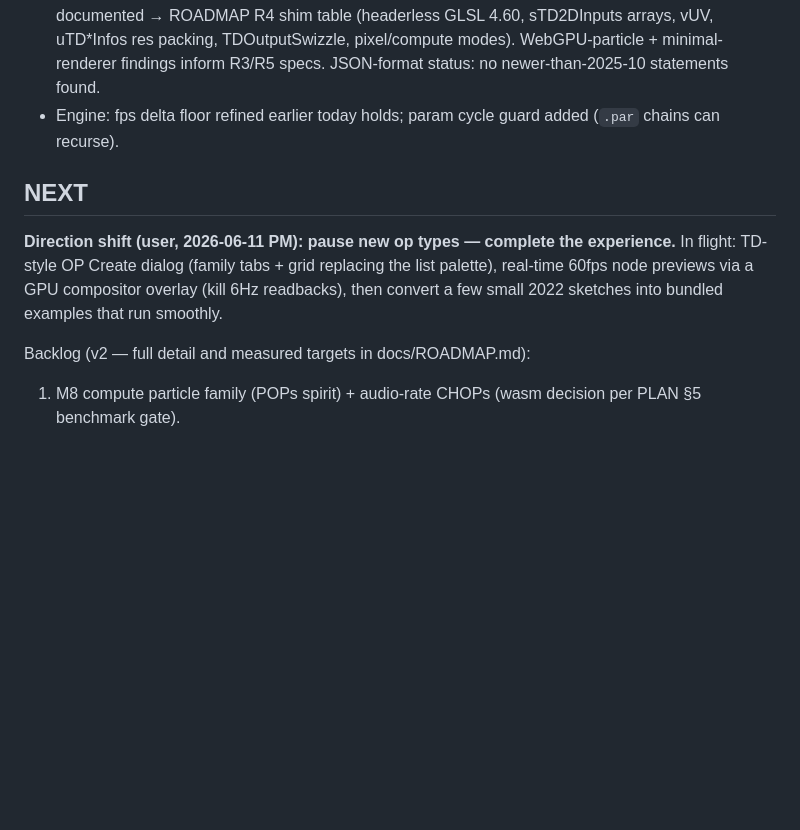
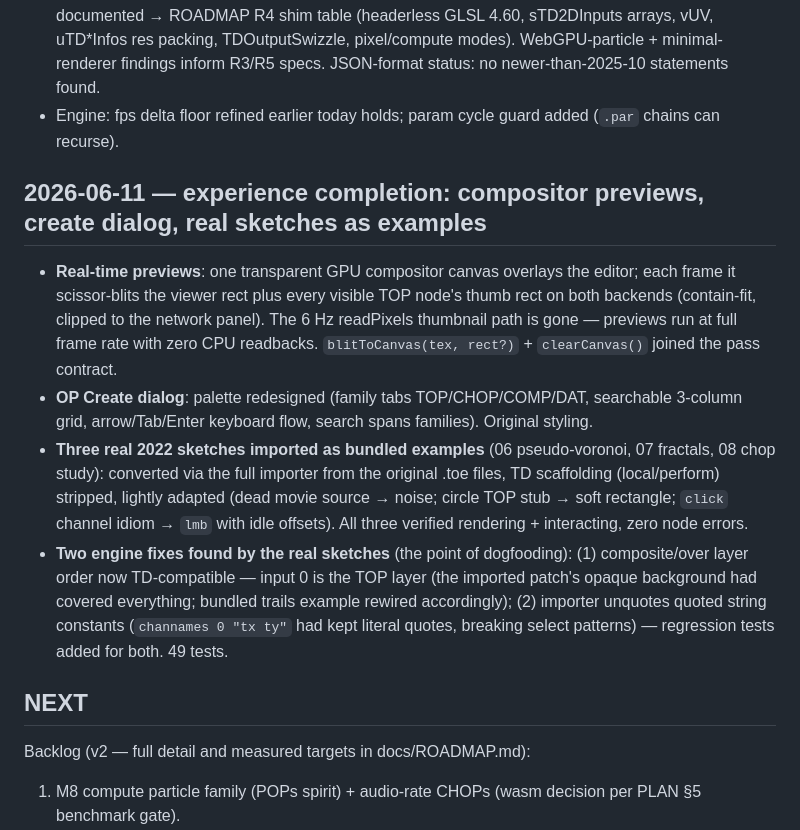
Before and after one commit to tolchx/WebToe, a Markdown page: WORKLOG.md, the part around the change. GitHub-like rendering; blank space fills up the shorter version.

```diff
--- a/WORKLOG.md
+++ b/WORKLOG.md
@@ -73,9 +73,14 @@ Append-only build log. Protocol: every work chunk gets an entry — timestamp, w
 - **Deep research landed** (104 agents, 23 claims verified 3-0): TD GLSL TOP injected contract fully documented → ROADMAP R4 shim table (headerless GLSL 4.60, sTD2DInputs arrays, vUV, uTD*Infos res packing, TDOutputSwizzle, pixel/compute modes). WebGPU-particle + minimal-renderer findings inform R3/R5 specs. JSON-format status: no newer-than-2025-10 statements found.
 - Engine: fps delta floor refined earlier today holds; param cycle guard added (`.par` chains can recurse).
 
+## 2026-06-11 — experience completion: compositor previews, create dialog, real sketches as examples
+
+- **Real-time previews**: one transparent GPU compositor canvas overlays the editor; each frame it scissor-blits the viewer rect plus every visible TOP node's thumb rect on both backends (contain-fit, clipped to the network panel). The 6 Hz readPixels thumbnail path is gone — previews run at full frame rate with zero CPU readbacks. `blitToCanvas(tex, rect?)` + `clearCanvas()` joined the pass contract.
+- **OP Create dialog**: palette redesigned (family tabs TOP/CHOP/COMP/DAT, searchable 3-column grid, arrow/Tab/Enter keyboard flow, search spans families). Original styling.
+- **Three real 2022 sketches imported as bundled examples** (06 pseudo-voronoi, 07 fractals, 08 chop study): converted via the full importer from the original .toe files, TD scaffolding (local/perform) stripped, lightly adapted (dead movie source → noise; circle TOP stub → soft rectangle; `click` channel idiom → `lmb` with idle offsets). All three verified rendering + interacting, zero node errors.
+- **Two engine fixes found by the real sketches** (the point of dogfooding): (1) composite/over layer order now TD-compatible — input 0 is the TOP layer (the imported patch's opaque background had covered everything; bundled trails example rewired accordingly); (2) importer unquotes quoted string constants (`channames 0 "tx ty"` had kept literal quotes, breaking select patterns) — regression tests added for both. 49 tests.
+
 ## NEXT
-
-**Direction shift (user, 2026-06-11 PM): pause new op types — complete the experience.** In flight: TD-style OP Create dialog (family tabs + grid replacing the list palette), real-time 60fps node previews via a GPU compositor overlay (kill 6Hz readbacks), then convert a few small 2022 sketches into bundled examples that run smoothly.
 
 Backlog (v2 — full detail and measured targets in docs/ROADMAP.md):
 1. M8 compute particle family (POPs spirit) + audio-rate CHOPs (wasm decision per PLAN §5 benchmark gate).
```
Also changed, not shown: README.md (+2 -2 lines), docs/media/chop-scope.png, docs/media/feedback-trails.png, docs/media/hero-lfo-garden.png, docs/media/import-report.png, docs/media/palette.png, 9 other files.
